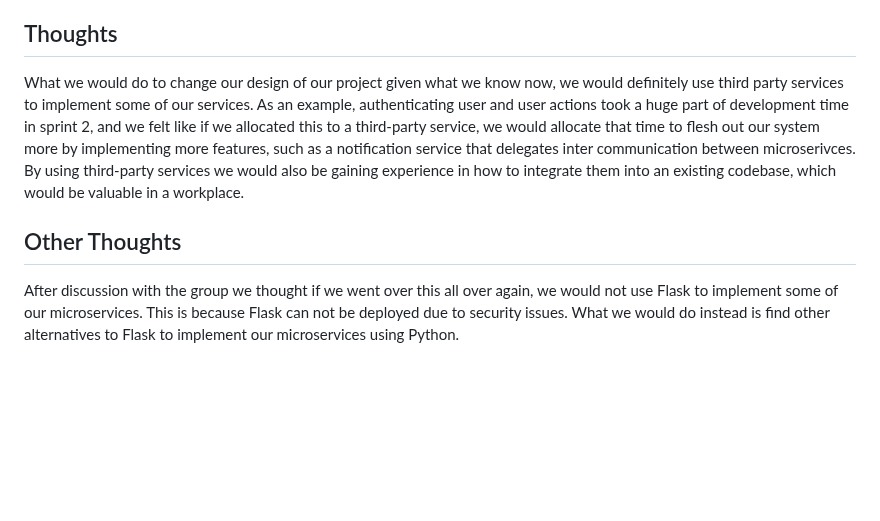
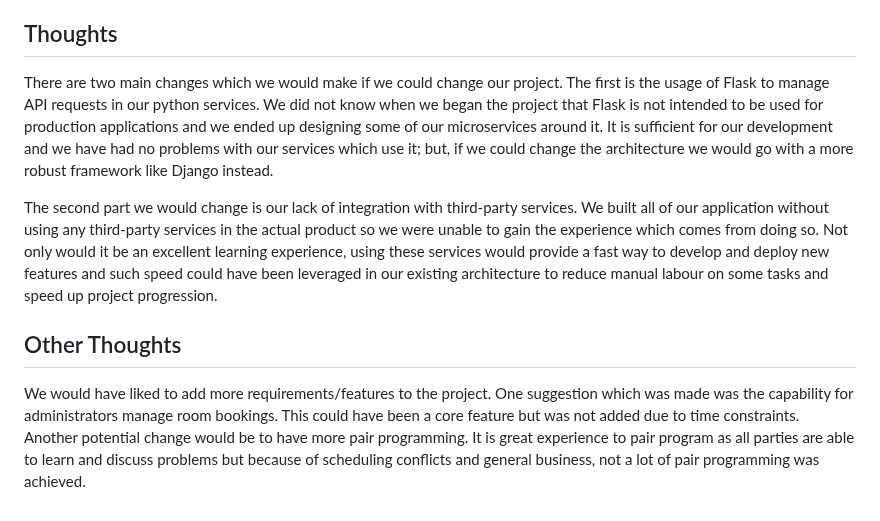
Before and after one commit to rainclouded/Concierge, a Markdown page: docs/sprint_3/worksheet.md, the part around one of its changes. Drawn GitHub-style; blank space fills up the shorter version.

```diff
--- a/docs/sprint_3/worksheet.md
+++ b/docs/sprint_3/worksheet.md
@@ -75,5 +138,7 @@ As shown in our test results, we could not meet our non-functional requirement.
 ## Thoughts
-What we would do to change our design of our project given what we know now, we would definitely use third party services to implement some of our services. As an example, authenticating user and user actions took a huge part of development time in sprint 2, and we felt like if we allocated this to a third-party service, we would allocate that time to flesh out our system more by implementing more features, such as a notification service that delegates inter communication between microserivces. By using third-party services we would also be gaining experience in how to integrate them into an existing codebase, which would be valuable in a workplace.
+There are two main changes which we would make if we could change our project. The first is the usage of Flask to manage API requests in our python services. We did not know when we began the project that Flask is not intended to be used for production applications and we ended up designing some of our microservices around it. It is sufficient for our development and we have had no problems with our services which use it; but, if we could change the architecture we would go with a more robust framework like Django instead.
+
+The second part we would change is our lack of integration with third-party services. We built all of our application without using any third-party services in the actual product so we were unable to gain the experience which comes from doing so. Not only would it be an excellent learning experience, using these services would provide a fast way to develop and deploy new features and such speed could have been leveraged in our existing architecture to reduce manual labour on some tasks and speed up project progression.
 
 ## Other Thoughts
-After discussion with the group we thought if we went over this all over again, we would not use Flask to implement some of our microservices. This is because Flask can not be deployed due to security issues. What we would do instead is find other alternatives to Flask to implement our microservices using Python.
+We would have liked to add more requirements/features to the project. One suggestion which was made was the capability for administrators manage room bookings. This could have been a core feature but was not added due to time constraints. Another potential change would be to have more pair programming. It is great experience to pair program as all parties are able to learn and discuss problems but because of scheduling conflicts and general business, not a lot of pair programming was achieved.
```
Also changed, not shown: other parts of docs/sprint_3/worksheet.md (+63 -0 lines).
